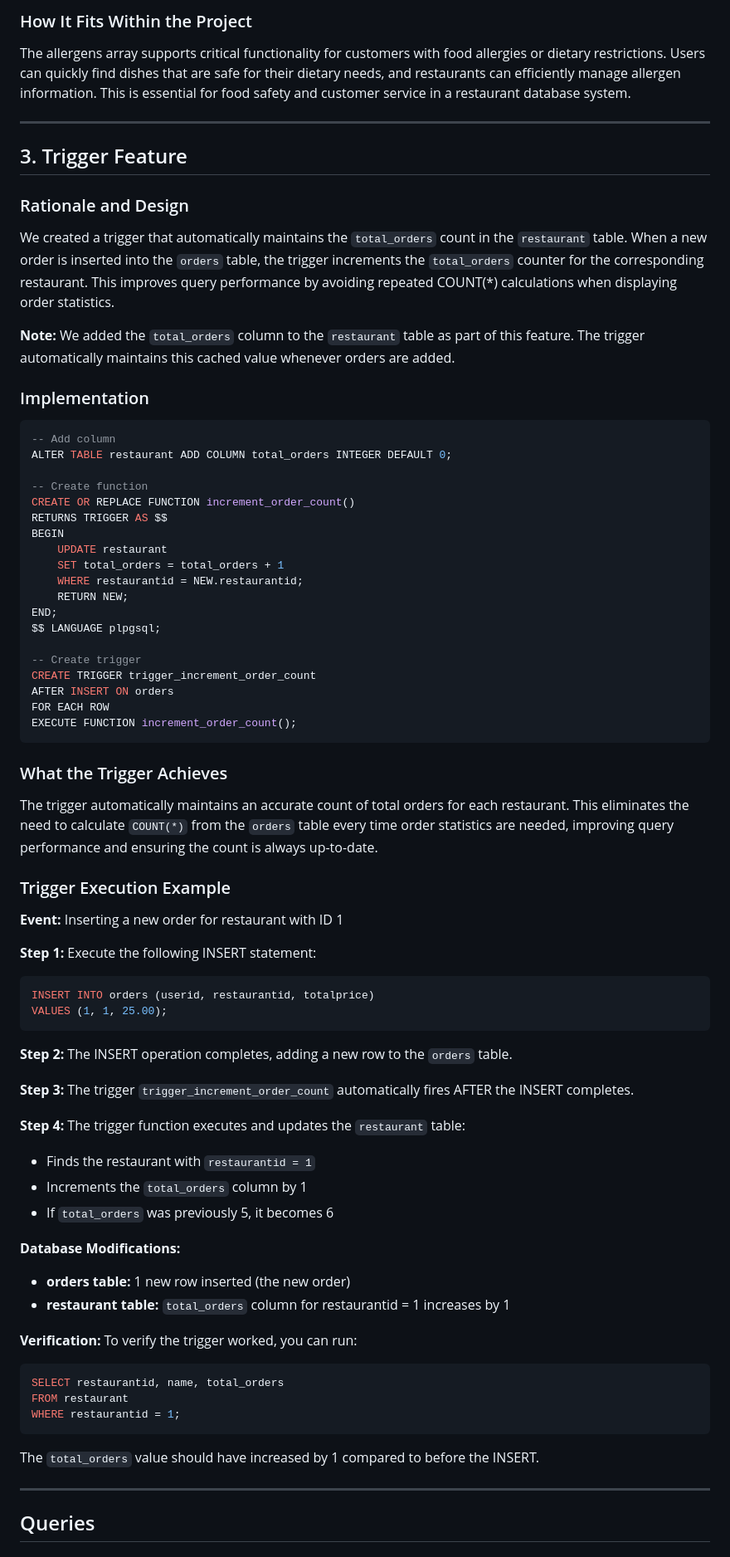
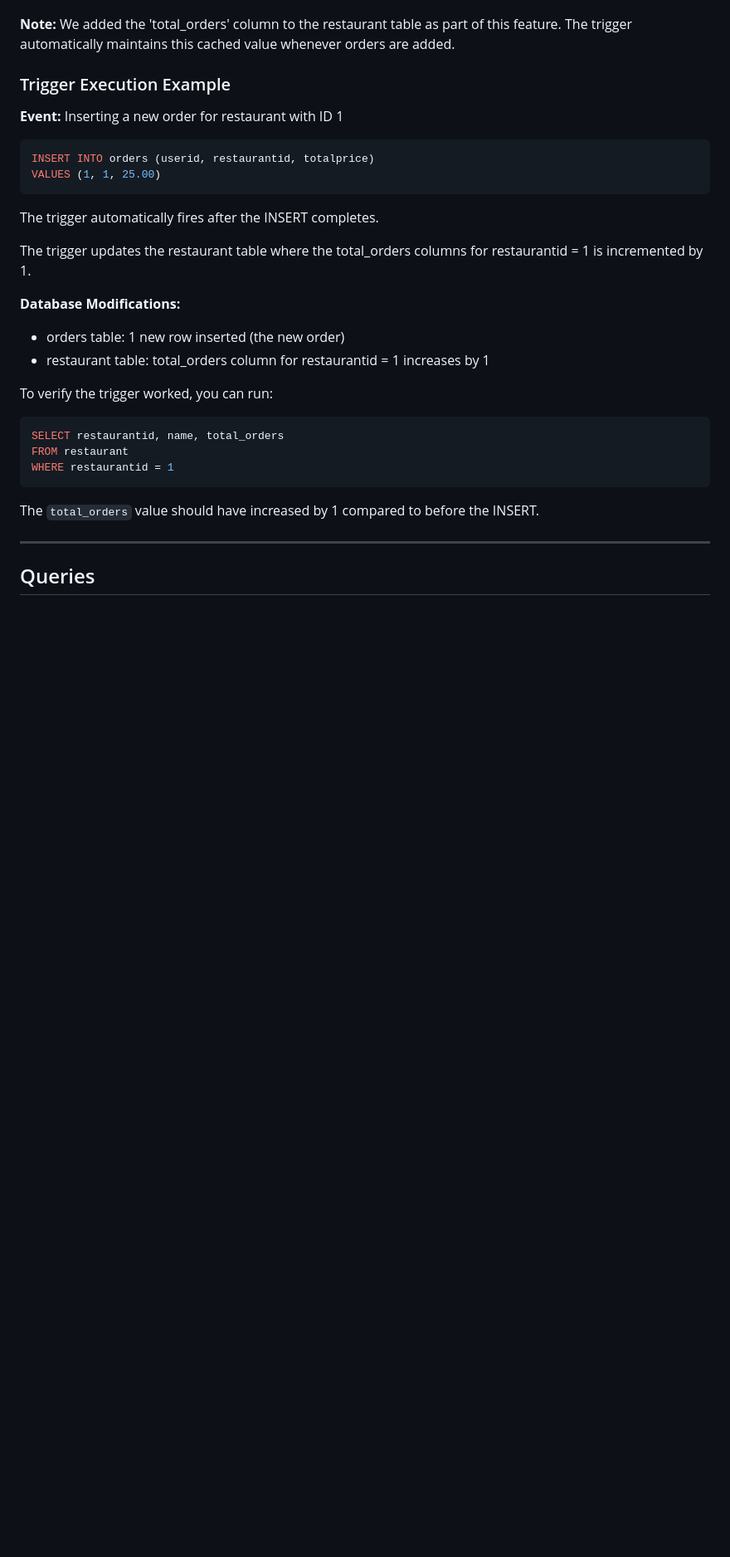
Before and after one commit to laurenrich/4111-Database-Project, a Markdown page: PART4_README.md, the part around the change printed below. Shown: that part at 83% size. Rendered like a GitHub page; blank space fills up the shorter version.

````diff
--- a/PART4_README.md
+++ b/PART4_README.md
@@ -66,75 +28,29 @@ We populated the `allergens` column with meaningful arrays for at least 10 dishe
-### How It Fits Within the Project
-
-The allergens array supports critical functionality for customers with food allergies or dietary restrictions. Users can quickly find dishes that are safe for their dietary needs, and restaurants can efficiently manage allergen information. This is essential for food safety and customer service in a restaurant database system.
-
----
-
-## 3. Trigger Feature
-
-### Rationale and Design
-
-We created a trigger that automatically maintains the `total_orders` count in the `restaurant` table. When a new order is inserted into the `orders` table, the trigger increments the `total_orders` counter for the corresponding restaurant. This improves query performance by avoiding repeated COUNT(*) calculations when displaying order statistics.
-
-**Note:** We added the `total_orders` column to the `restaurant` table as part of this feature. The trigger automatically maintains this cached value whenever orders are added.
-
-### Implementation
-
-```sql
--- Add column
-ALTER TABLE restaurant ADD COLUMN total_orders INTEGER DEFAULT 0;
-
--- Create function
-CREATE OR REPLACE FUNCTION increment_order_count()
-RETURNS TRIGGER AS $$
-BEGIN
-    UPDATE restaurant
-    SET total_orders = total_orders + 1
-    WHERE restaurantid = NEW.restaurantid;
-    RETURN NEW;
-END;
-$$ LANGUAGE plpgsql;
-
--- Create trigger
-CREATE TRIGGER trigger_increment_order_count
-AFTER INSERT ON orders
-FOR EACH ROW
-EXECUTE FUNCTION increment_order_count();
-```
-
-### What the Trigger Achieves
-
-The trigger automatically maintains an accurate count of total orders for each restaurant. This eliminates the need to calculate `COUNT(*)` from the `orders` table every time order statistics are needed, improving query performance and ensuring the count is always up-to-date.
+**Note:** We added the 'total_orders' column to the restaurant table as part of this feature. The trigger automatically maintains this cached value whenever orders are added.
 
 ### Trigger Execution Example
 
 **Event:** Inserting a new order for restaurant with ID 1
 
-**Step 1:** Execute the following INSERT statement:
 ```sql
 INSERT INTO orders (userid, restaurantid, totalprice)
-VALUES (1, 1, 25.00);
+VALUES (1, 1, 25.00)
 ```
 
-**Step 2:** The INSERT operation completes, adding a new row to the `orders` table.
+The trigger automatically fires after the INSERT completes.
 
-**Step 3:** The trigger `trigger_increment_order_count` automatically fires AFTER the INSERT completes.
-
-**Step 4:** The trigger function executes and updates the `restaurant` table:
-- Finds the restaurant with `restaurantid = 1`
-- Increments the `total_orders` column by 1
-- If `total_orders` was previously 5, it becomes 6
+The trigger updates the restaurant table where the total_orders columns for restaurantid = 1 is incremented by 1.
 
 **Database Modifications:**
-- **orders table:** 1 new row inserted (the new order)
-- **restaurant table:** `total_orders` column for restaurantid = 1 increases by 1
+- orders table: 1 new row inserted (the new order)
+- restaurant table: total_orders column for restaurantid = 1 increases by 1
 
-**Verification:**
 To verify the trigger worked, you can run:
 ```sql
 SELECT restaurantid, name, total_orders
 FROM restaurant
-WHERE restaurantid = 1;
+WHERE restaurantid = 1
 ```
+
 The `total_orders` value should have increased by 1 compared to before the INSERT.
 
 ---
````
Also changed, not shown: other parts of PART4_README.md (+8 -66 lines).
